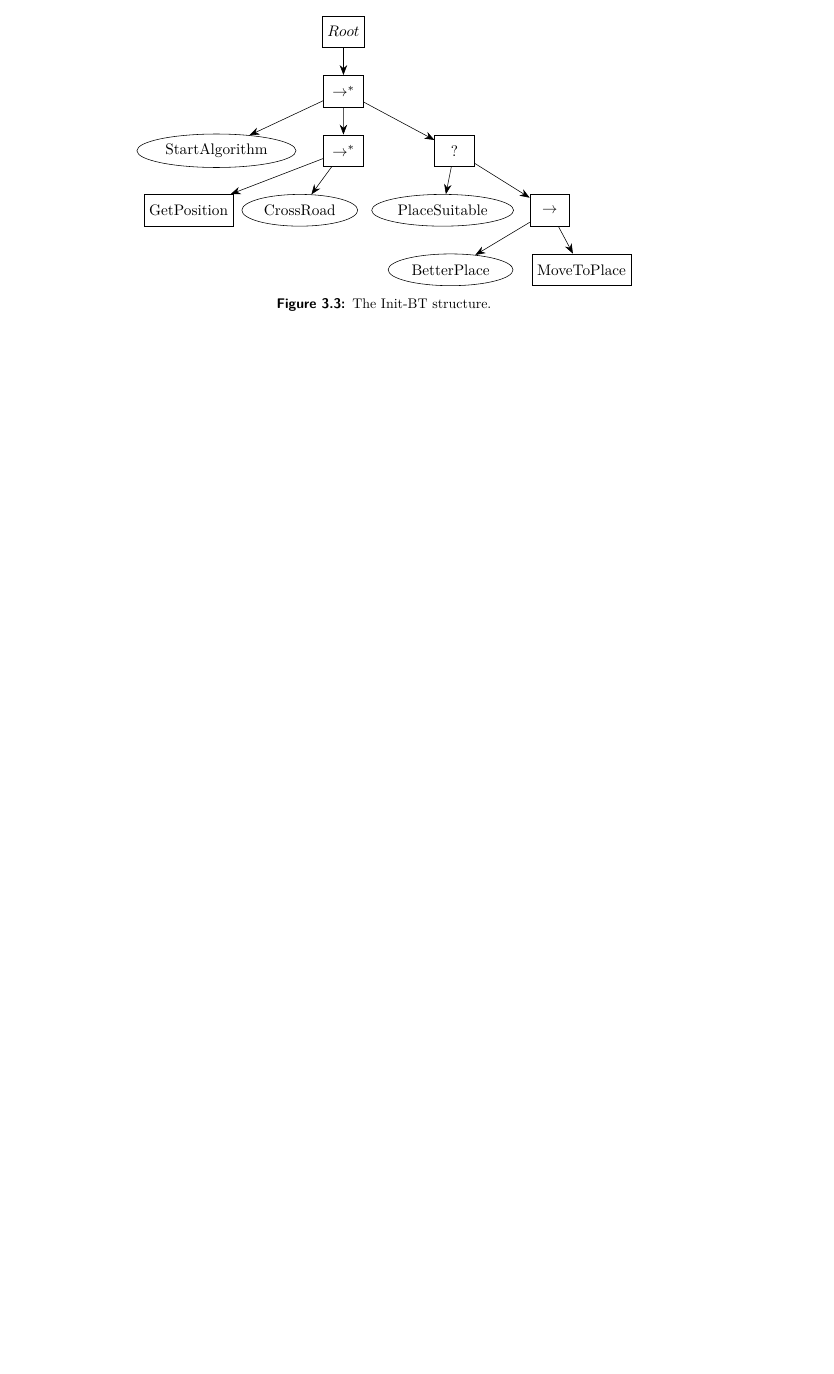
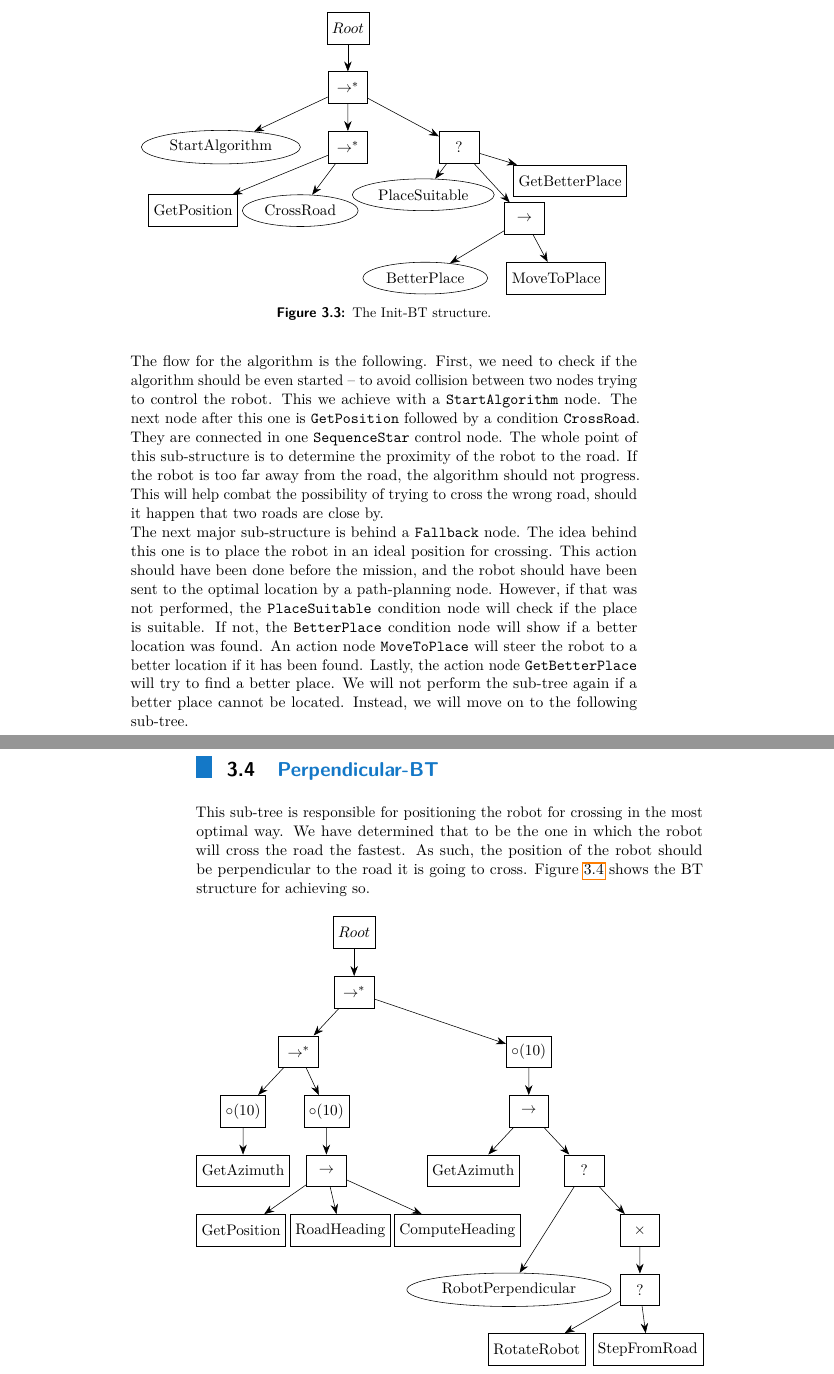
Before and after one commit to vlk-jan/bachelor_thesis, a LaTeX thesis (bachelor_thesis.tex, which reads sections/BT_structure.tex): part of page 25 of 36 before the commit and two parts of pages 25 and 26 of 38 after it, the two joined at a grey line, cut so that both start at the same text, the shorter picture padded with empty space. Compiled offline with pdfLaTeX.

Commit message:
Update BT_structure

```diff
--- a/sections/BT_structure.tex
+++ b/sections/BT_structure.tex
@@ -42,14 +42,45 @@
                 child {node [draw] {$\to^{*}$} edge from parent [-{Stealth[length=2.5mm]}]
                 child {node [ellipse, draw, xshift=0-0.4cm] {StartAlgorithm}}
                 child {node [draw] {$\to^{*}$}
-                    child {node [draw, xshift=0-2.5cm] {GetPosition}}
-                    child {node [ellipse, draw, xshift=0-2.5cm] {CrossRoad}}}
+                child {node [draw, xshift=0-2.5cm, yshift=0-0.1cm] {GetPosition}}
+                child {node [ellipse, draw, xshift=0-2.6cm, yshift=0-0.1cm] {CrossRoad}}}
                 child {node [draw] {?}
-                    child {node [ellipse, draw, xshift=1.1cm] {PlaceSuitable}}
-                    child {node [draw, xshift=1cm] {$\to$}
+                child {node [ellipse, draw, xshift=1.9cm, yshift=0.3cm] {PlaceSuitable}}
+                child {node [draw, xshift=1.65cm, yshift=0-0.3cm] {$\to$}
                 child {node [ellipse, draw, xshift=0-1.1cm] {BetterPlace}}
-                    child {node [draw, xshift=0-0.6cm] {MoveToPlace}}}}};
+                child {node [draw, xshift=0-0.6cm] {MoveToPlace}}}
+                child {node [draw, yshift=0.65cm] {GetBetterPlace}}}};
         \end{tikzpicture}
         \caption{The Init-BT structure.}
         \label{fig:Init-BT}
     \end{figure}
+    \noindent The flow for the algorithm is the following. First, we need to check if the algorithm should be even started -- to avoid collision between two nodes trying to control the robot. This we achieve with a \texttt{StartAlgorithm} node. The next node after this one is \texttt{GetPosition} followed by a condition \texttt{CrossRoad}. They are connected in one \texttt{SequenceStar} control node. The whole point of this sub-structure is to determine the proximity of the robot to the road. If the robot is too far away from the road, the algorithm should not progress. This will help combat the possibility of trying to cross the wrong road, should it happen that two roads are close by.\\
+    The next major sub-structure is behind a \texttt{Fallback} node. The idea behind this one is to place the robot in an ideal position for crossing. This action should have been done before the mission, and the robot should have been sent to the optimal location by a path-planning node. However, if that was not performed, the \texttt{PlaceSuitable} condition node will check if the place is suitable. If not, the \texttt{BetterPlace} condition node will show if a better location was found. An action node \texttt{MoveToPlace} will steer the robot to a better location if it has been found. Lastly, the action node \texttt{GetBetterPlace} will try to find a better place. We will not perform the sub-tree again if a better place cannot be located. Instead, we will move on to the following sub-tree.
+
+\section{Perpendicular-BT}
+    This sub-tree is responsible for positioning the robot for crossing in the most optimal way. We have determined that to be the one in which the robot will cross the road the fastest. As such, the position of the robot should be perpendicular to the road it is going to cross. Figure \ref{fig:Perpendicular-BT} shows the BT structure for achieving so.
+    \begin{figure}[H]
+        \begin{tikzpicture}[sibling distance=28mm, minimum width=1cm, minimum height=0.8cm]
+            \node [draw] {$Root$}
+                child {node [draw] {$\to^{*}$} edge from parent [-{Stealth[length=2.5mm]}]
+                child {node [draw] {$\to^{*}$}
+                child {node [draw] {$\circ(10)$}
+                child {node [draw] {GetAzimuth}}}
+                child {node [draw, xshift=0-0.7cm] {$\circ(10)$}
+                child {node [draw] {$\to$}
+                child {node [draw, xshift=0.65cm] {GetPosition}}
+                child {node [draw, xshift=0.35cm] {RoadHeading}}
+                child {node [draw, xshift=0.5cm] {ComputeHeading}}}}}
+                child {node [draw, xshift=3cm] {$\circ(10)$}
+                child {node [draw] {$\to$}
+                child {node [draw] {GetAzimuth}}
+                child {node [draw] {?}
+                child {node [ellipse, draw, xshift=0-0.5cm, yshift=0-1.5cm] {RobotPerpendicular}}
+                child {node [draw] {$\times$}
+                child {node [draw] {?}
+                child {node [draw, xshift=0-1.2cm] {RotateRobot}}
+                child {node [draw, xshift=0-1.2cm] {StepFromRoad}}}}}}}};
+        \end{tikzpicture}
+        \caption{The Perpendicular-BT structure.}
+        \label{fig:Perpendicular-BT}
+    \end{figure}
```
Also changed, not shown: sections/BT_structure.tex (32 more changed lines). Lines whose indentation alone changed are shown as unchanged.
